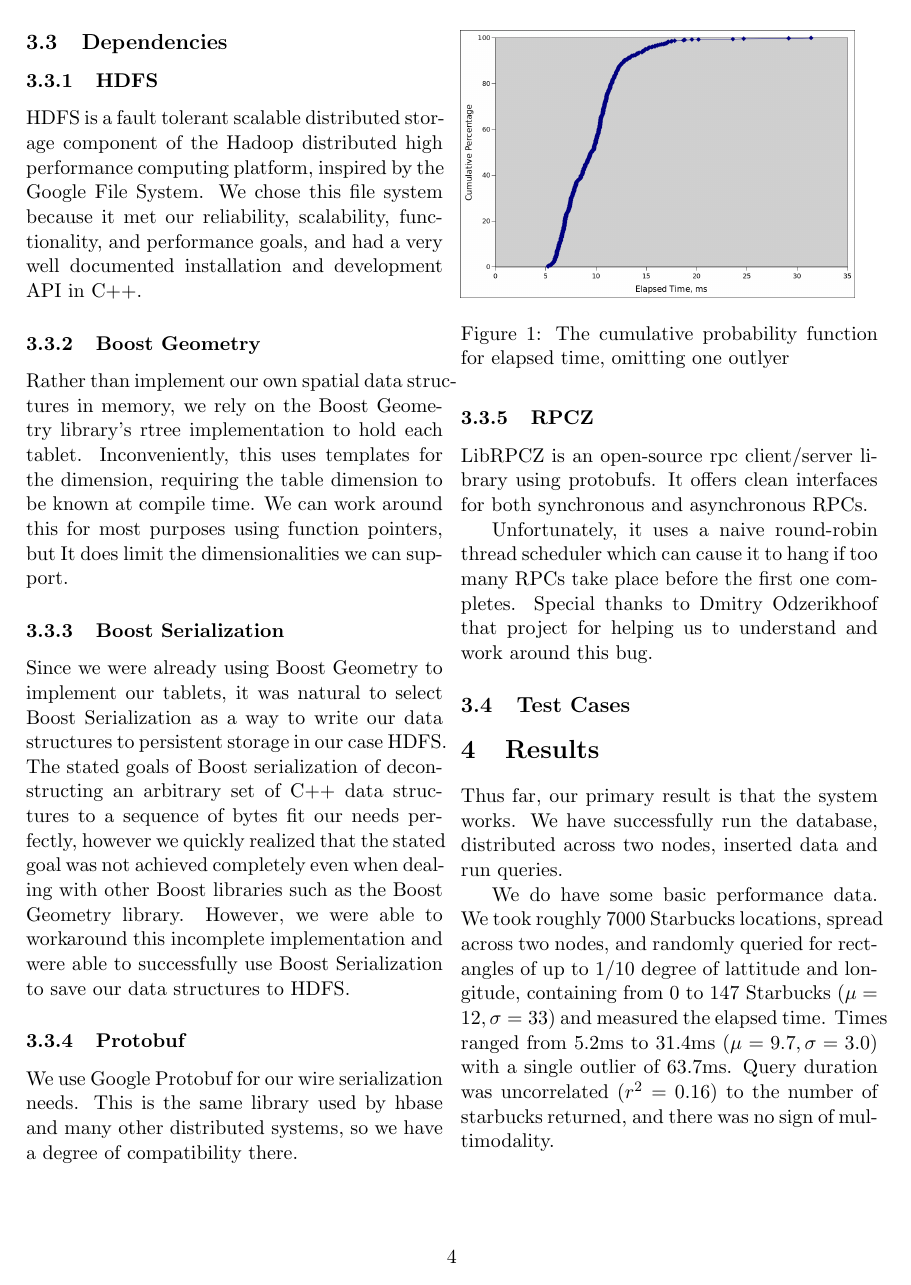
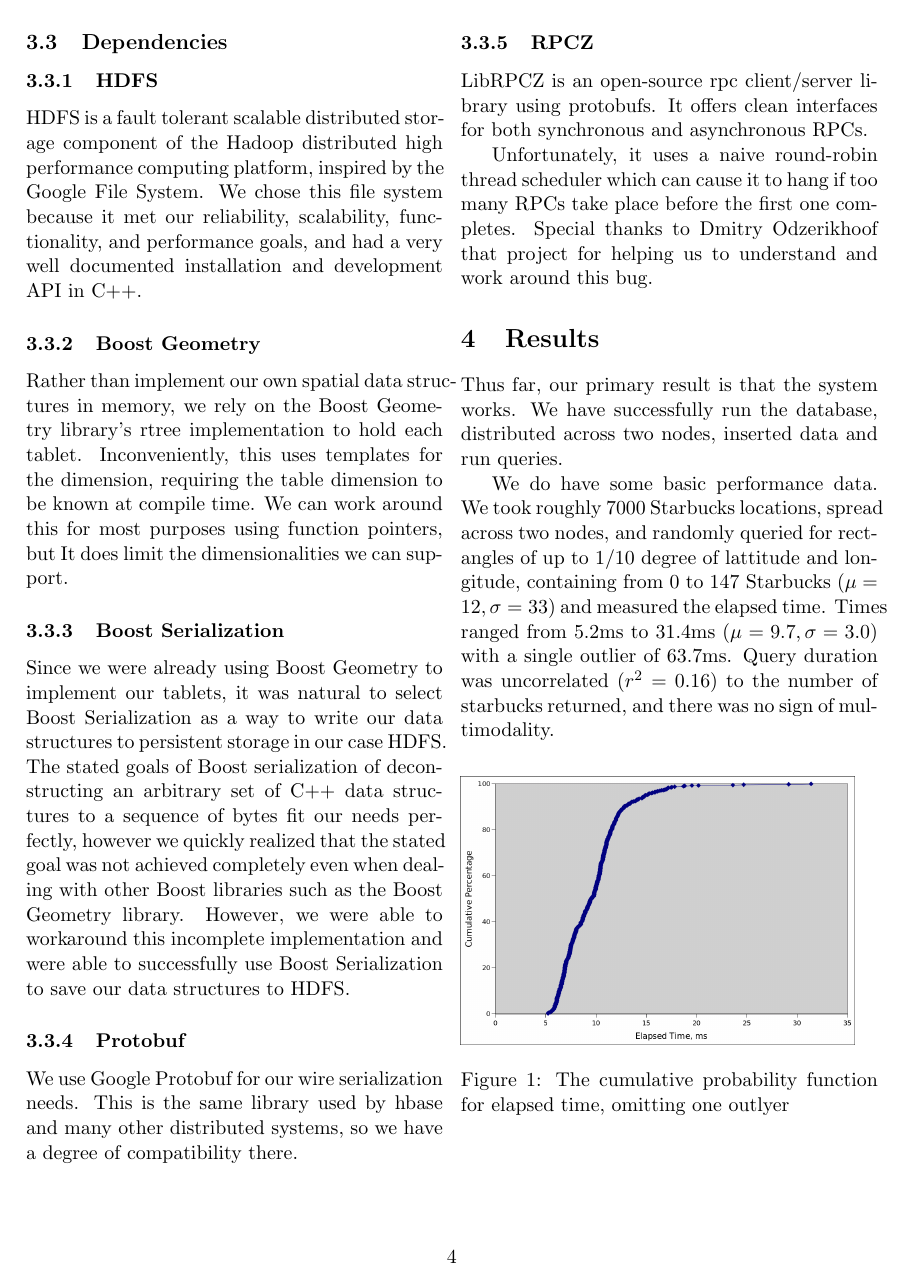
Before and after one commit to dspeyer/spatialtable, a LaTeX document (midterm.tex): page 4 of 5. Compiled offline with pdfLaTeX.

Commit message:
merge tweaks

```diff
--- a/midterm.tex
+++ b/midterm.tex
@@ -109,15 +109,13 @@ LibRPCZ is an open-source rpc client/server library using protobufs. It offers c
 
 Unfortunately, it uses a naive round-robin thread scheduler which can cause it to hang if too many RPCs take place before the first one completes. Special thanks to Dmitry Odzerikhoof that project for helping us to understand and work around this bug.
 
-\subsection{Test Cases}
-
 \section{Results}
 
 Thus far, our primary result is that the system works.  We have successfully run the database, distributed across two nodes, inserted data and run queries.
 
 We do have some basic performance data.  We took roughly 7000 Starbucks locations, spread across two nodes, and randomly queried for rectangles of up to 1/10 degree of lattitude and longitude, containing from 0 to 147 Starbucks ($\mu=12, \sigma=33$) and measured the elapsed time.  Times ranged from 5.2ms to 31.4ms ($\mu=9.7, \sigma=3.0$) with a single outlier of 63.7ms.  Query duration was uncorrelated ($r^2=0.16$) to the number of starbucks returned, and there was no sign of multimodality.
 
-\begin{figure}
+\begin{figure}[b]
 \includegraphics[width=3in]{querytimes}
 \caption{The cumulative probability function for elapsed time, omitting one outlyer}
 \end{figure}
```
